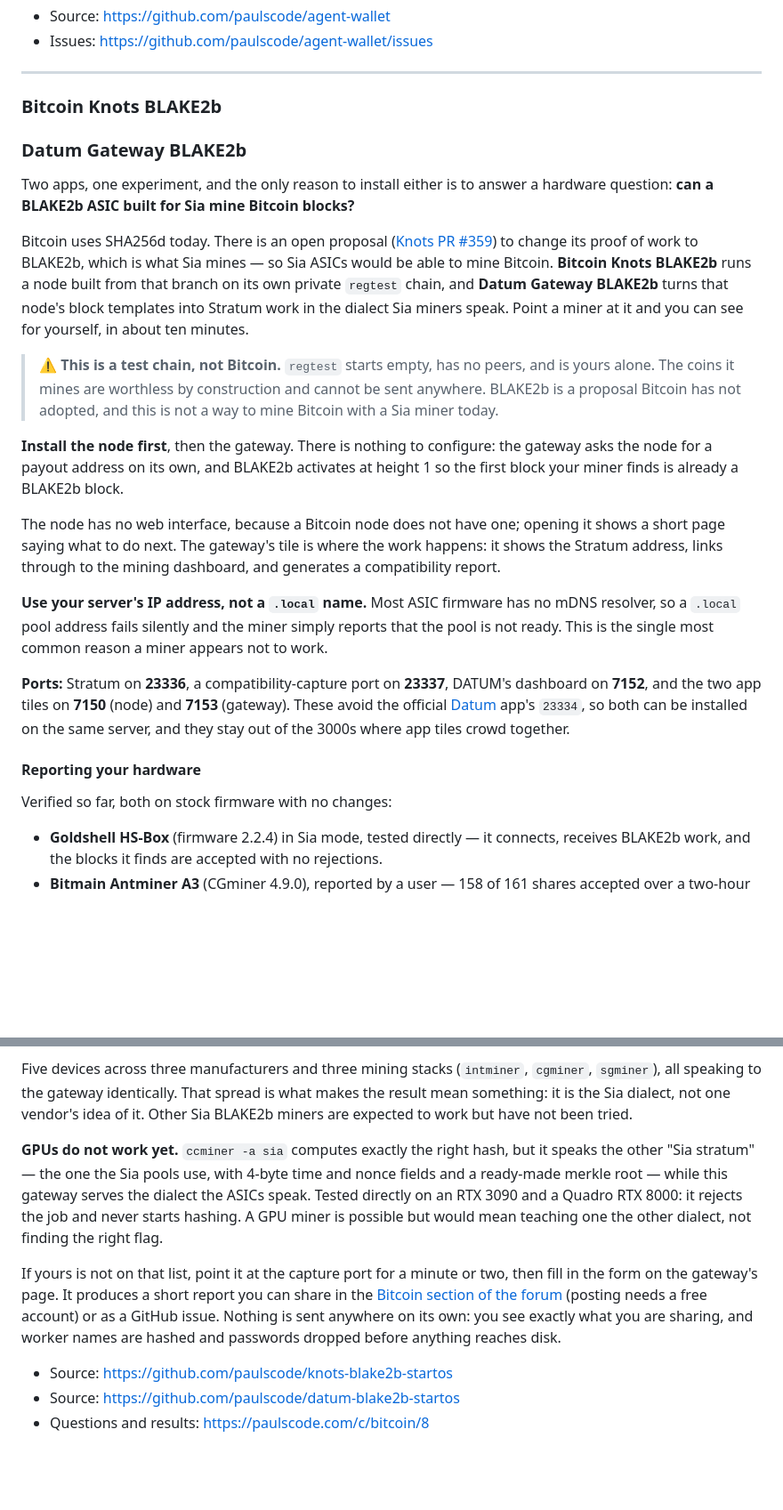
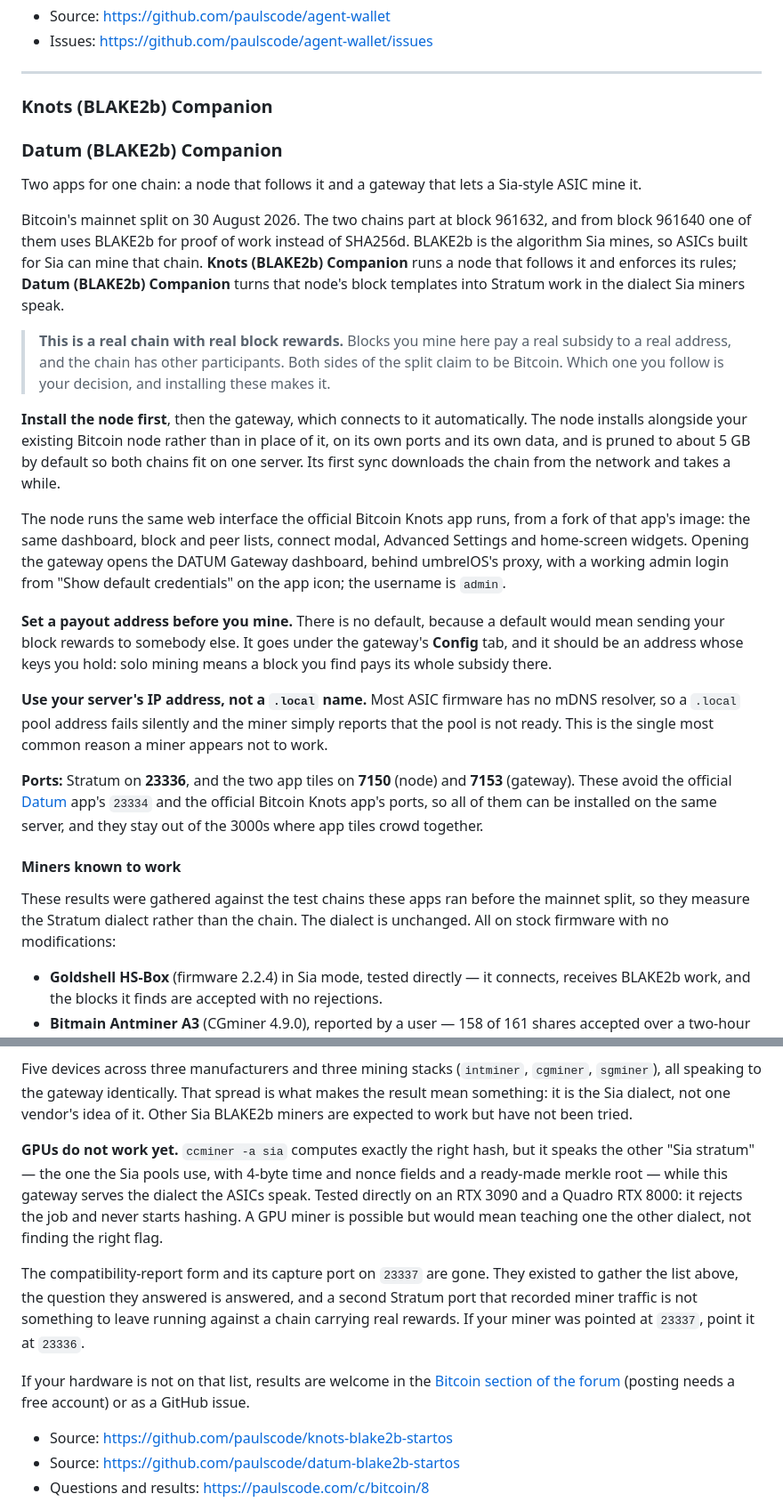
Before and after one commit to paulscode/umbrel-store, a Markdown page: README.md, 2 parts joined by grey strips. Shown at 89% size. Rendered like a GitHub page; blank space fills up the shorter version.

Commit message:
Stop calling the BLAKE2b chain a worthless private test chain
The README still described these two apps as a regtest experiment
answering a hardware question, and warned that "the coins it mines are
worthless by construction and cannot be sent anywhere". That was true
when it was written. It stopped being true on 30 August 2026, when the
chain split on mainnet and these apps were reworked to follow it.

That is the worst possible direction for a stale claim to point. Someone
reading it would aim hashrate at a live chain believing the rewards were
play money, and would not read the "which side of the split you are
joining" decision as a decision at all.

Rewritten from the two apps' own umbrel-app.yml text, which is current:
real chain, real block rewards, both sides claim to be Bitcoin, the node
is pruned and installs beside an existing one, the gateway needs a payout
address before it mines. Also corrects what the apps are called (Knots
and Datum "(BLAKE2b) Companion", not "Bitcoin Knots BLAKE2b"), the tile
and Stratum ports, the removal of the compatibility report and its 23337
capture port, and the fact that both now run the same web interfaces the
official apps run.

The miner-compatibility list stays, relabelled as what it actually
measures: it was gathered on the pre-split test chains, so it is evidence
about the Stratum dialect, which is unchanged, not about the chain.

Table rows and their anchors follow the renames. All in-page anchors
verified to resolve.

```diff
--- a/README.md
+++ b/README.md
@@ -71,49 +71,58 @@ and restart the app:
 
 ---
 
-### Bitcoin Knots BLAKE2b
+### Knots (BLAKE2b) Companion
 
-### Datum Gateway BLAKE2b
+### Datum (BLAKE2b) Companion
 
-Two apps, one experiment, and the only reason to install either is to answer a
-hardware question: **can a BLAKE2b ASIC built for Sia mine Bitcoin blocks?**
+Two apps for one chain: a node that follows it and a gateway that lets a Sia-style
+ASIC mine it.
 
-Bitcoin uses SHA256d today. There is an open proposal
-([Knots PR #359](https://github.com/bitcoinknots/bitcoin/pull/359)) to change its
-proof of work to BLAKE2b, which is what Sia mines — so Sia ASICs would be able to
-mine Bitcoin. **Bitcoin Knots BLAKE2b** runs a node built from that branch on its
-own private `regtest` chain, and **Datum Gateway BLAKE2b** turns that node's block
-templates into Stratum work in the dialect Sia miners speak. Point a miner at it
-and you can see for yourself, in about ten minutes.
+Bitcoin's mainnet split on 30 August 2026. The two chains part at block 961632,
+and from block 961640 one of them uses BLAKE2b for proof of work instead of
+SHA256d. BLAKE2b is the algorithm Sia mines, so ASICs built for Sia can mine that
+chain. **Knots (BLAKE2b) Companion** runs a node that follows it and enforces its
+rules; **Datum (BLAKE2b) Companion** turns that node's block templates into
+Stratum work in the dialect Sia miners speak.
 
-> ⚠️ **This is a test chain, not Bitcoin.** `regtest` starts empty, has no peers,
-> and is yours alone. The coins it mines are worthless by construction and cannot
-> be sent anywhere. BLAKE2b is a proposal Bitcoin has not adopted, and this is not
-> a way to mine Bitcoin with a Sia miner today.
+> **This is a real chain with real block rewards.** Blocks you mine here pay a
+> real subsidy to a real address, and the chain has other participants. Both sides
+> of the split claim to be Bitcoin. Which one you follow is your decision, and
+> installing these makes it.
 
-**Install the node first**, then the gateway. There is nothing to configure: the
-gateway asks the node for a payout address on its own, and BLAKE2b activates at
-height 1 so the first block your miner finds is already a BLAKE2b block.
+**Install the node first**, then the gateway, which connects to it automatically.
+The node installs alongside your existing Bitcoin node rather than in place of it,
+on its own ports and its own data, and is pruned to about 5 GB by default so both
+chains fit on one server. Its first sync downloads the chain from the network and
+takes a while.
 
-The node has no web interface, because a Bitcoin node does not have one; opening
-it shows a short page saying what to do next. The gateway's tile is where the work
-happens: it shows the Stratum address, links through to the mining dashboard, and
-generates a compatibility report.
+The node runs the same web interface the official Bitcoin Knots app runs, from a
+fork of that app's image: the same dashboard, block and peer lists, connect modal,
+Advanced Settings and home-screen widgets. Opening the gateway opens the DATUM
+Gateway dashboard, behind umbrelOS's proxy, with a working admin login from "Show
+default credentials" on the app icon; the username is `admin`.
+
+**Set a payout address before you mine.** There is no default, because a default
+would mean sending your block rewards to somebody else. It goes under the
+gateway's **Config** tab, and it should be an address whose keys you hold: solo
+mining means a block you find pays its whole subsidy there.
 
 **Use your server's IP address, not a `.local` name.** Most ASIC firmware has no
 mDNS resolver, so a `.local` pool address fails silently and the miner simply
 reports that the pool is not ready. This is the single most common reason a miner
 appears not to work.
 
-**Ports:** Stratum on **23336**, a compatibility-capture port on **23337**,
-DATUM's dashboard on **7152**, and the two app tiles on **7150** (node) and
+**Ports:** Stratum on **23336**, and the two app tiles on **7150** (node) and
 **7153** (gateway). These avoid the official
-[Datum](https://apps.umbrel.com/app/datum) app's `23334`, so both can be installed
-on the same server, and they stay out of the 3000s where app tiles crowd together.
+[Datum](https://apps.umbrel.com/app/datum) app's `23334` and the official Bitcoin
+Knots app's ports, so all of them can be installed on the same server, and they
+stay out of the 3000s where app tiles crowd together.
 
-#### Reporting your hardware
+#### Miners known to work
 
-Verified so far, both on stock firmware with no changes:
+These results were gathered against the test chains these apps ran before the
+mainnet split, so they measure the Stratum dialect rather than the chain. The
+dialect is unchanged. All on stock firmware with no modifications:
 
 - **Goldshell HS-Box** (firmware 2.2.4) in Sia mode, tested directly — it connects,
   receives BLAKE2b work, and the blocks it finds are accepted with no rejections.
@@ -129,8 +138,7 @@ Verified so far, both on stock firmware with no changes:
 Five devices across three manufacturers and three mining stacks (`intminer`,
 `cgminer`, `sgminer`), all speaking to the gateway identically. That spread is what
 makes the result mean something: it is the Sia dialect, not one vendor's idea of
-it. Other Sia BLAKE2b
-miners are expected to work but have not been tried.
+it. Other Sia BLAKE2b miners are expected to work but have not been tried.
 
 **GPUs do not work yet.** `ccminer -a sia` computes exactly the right hash, but it
 speaks the other "Sia stratum" — the one the Sia pools use, with 4-byte time and
@@ -139,12 +147,15 @@ the ASICs speak. Tested directly on an RTX 3090 and a Quadro RTX 8000: it reject
 the job and never starts hashing. A GPU miner is possible but would mean teaching
 one the other dialect, not finding the right flag.
 
-If yours is not on that list, point it at the capture port for a minute or two,
-then fill in the form on the gateway's page. It produces a short report you can
-share in the [Bitcoin section of the forum](https://paulscode.com/c/bitcoin/8)
-(posting needs a free account) or as a GitHub issue. Nothing is sent anywhere on
-its own: you see exactly what you are sharing, and worker names are hashed and
-passwords dropped before anything reaches disk.
+The compatibility-report form and its capture port on `23337` are gone. They
+existed to gather the list above, the question they answered is answered, and a
+second Stratum port that recorded miner traffic is not something to leave running
+against a chain carrying real rewards. If your miner was pointed at `23337`, point
+it at `23336`.
+
+If your hardware is not on that list, results are welcome in the
+[Bitcoin section of the forum](https://paulscode.com/c/bitcoin/8) (posting needs a
+free account) or as a GitHub issue.
 
 - Source: https://github.com/paulscode/knots-blake2b-startos
 - Source: https://github.com/paulscode/datum-blake2b-startos
```
Also changed, not shown: other parts of README.md (+2 -2 lines).
